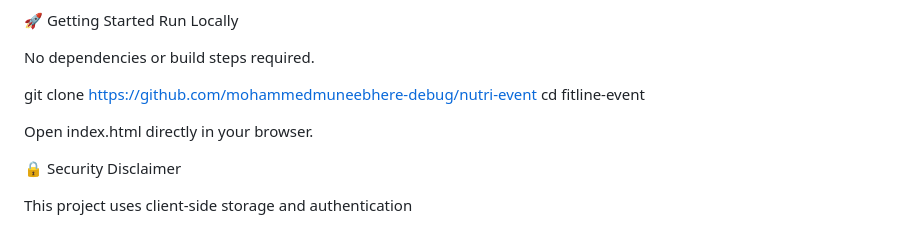
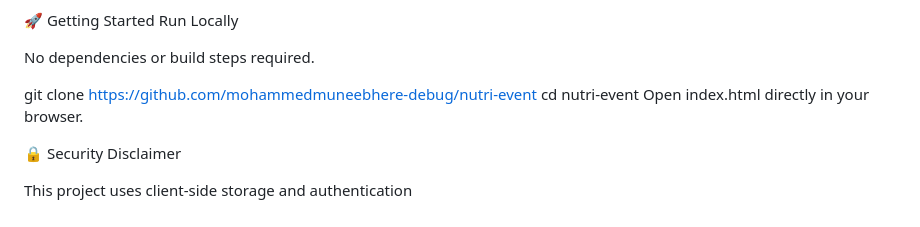
Before and after one commit to mohammedmuneebhere-debug/nutri-event, a Markdown page: README.md, the part around the change. GitHub-like rendering.

Commit message:
Update README instructions for cloning repository

```diff
--- a/README.md
+++ b/README.md
@@ -104,9 +104,7 @@ Run Locally
 No dependencies or build steps required.
 
 git clone https://github.com/mohammedmuneebhere-debug/nutri-event
-cd fitline-event
-
-
+cd nutri-event
 Open index.html directly in your browser.
 
 🔒 Security Disclaimer
```
